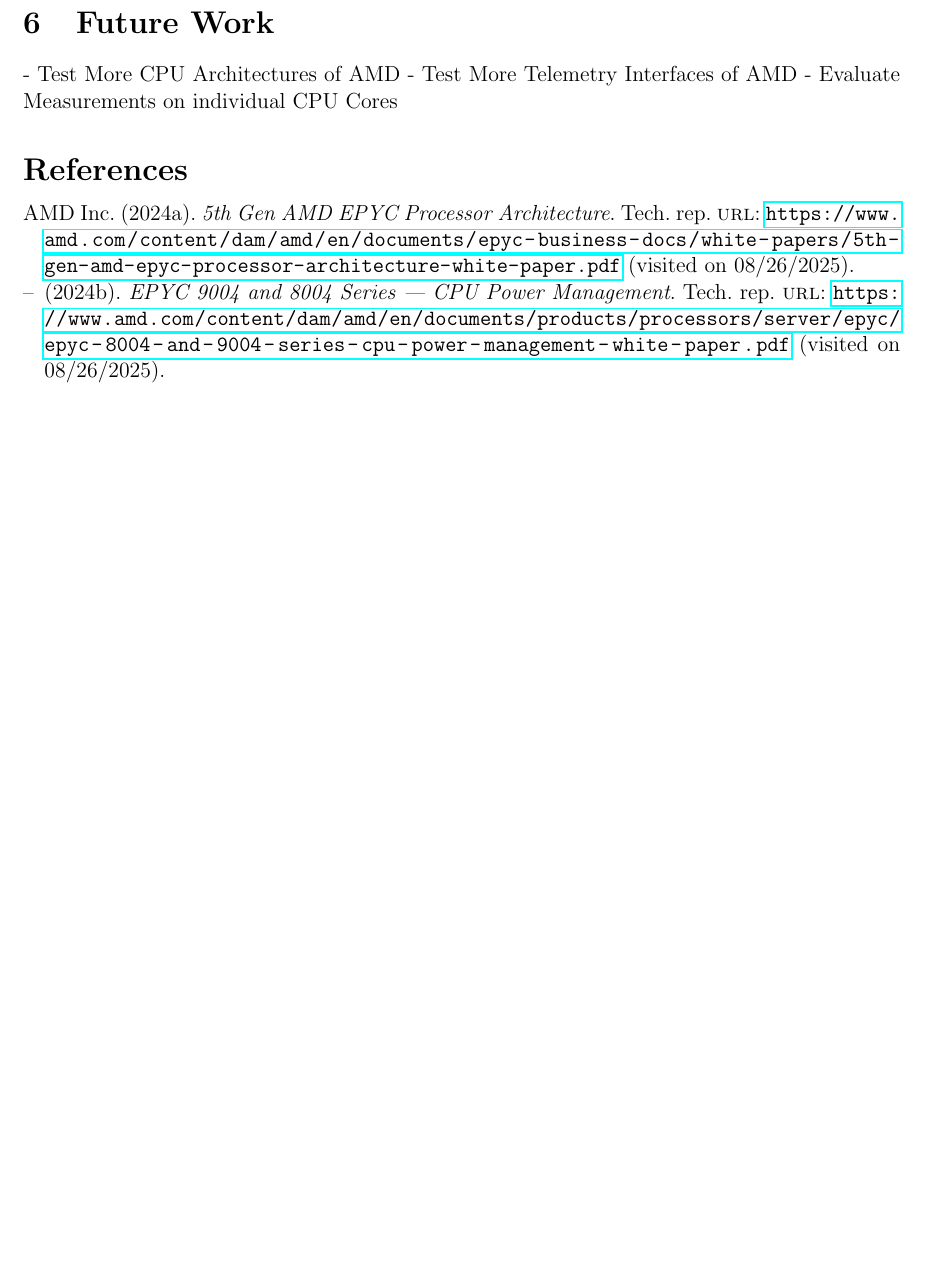
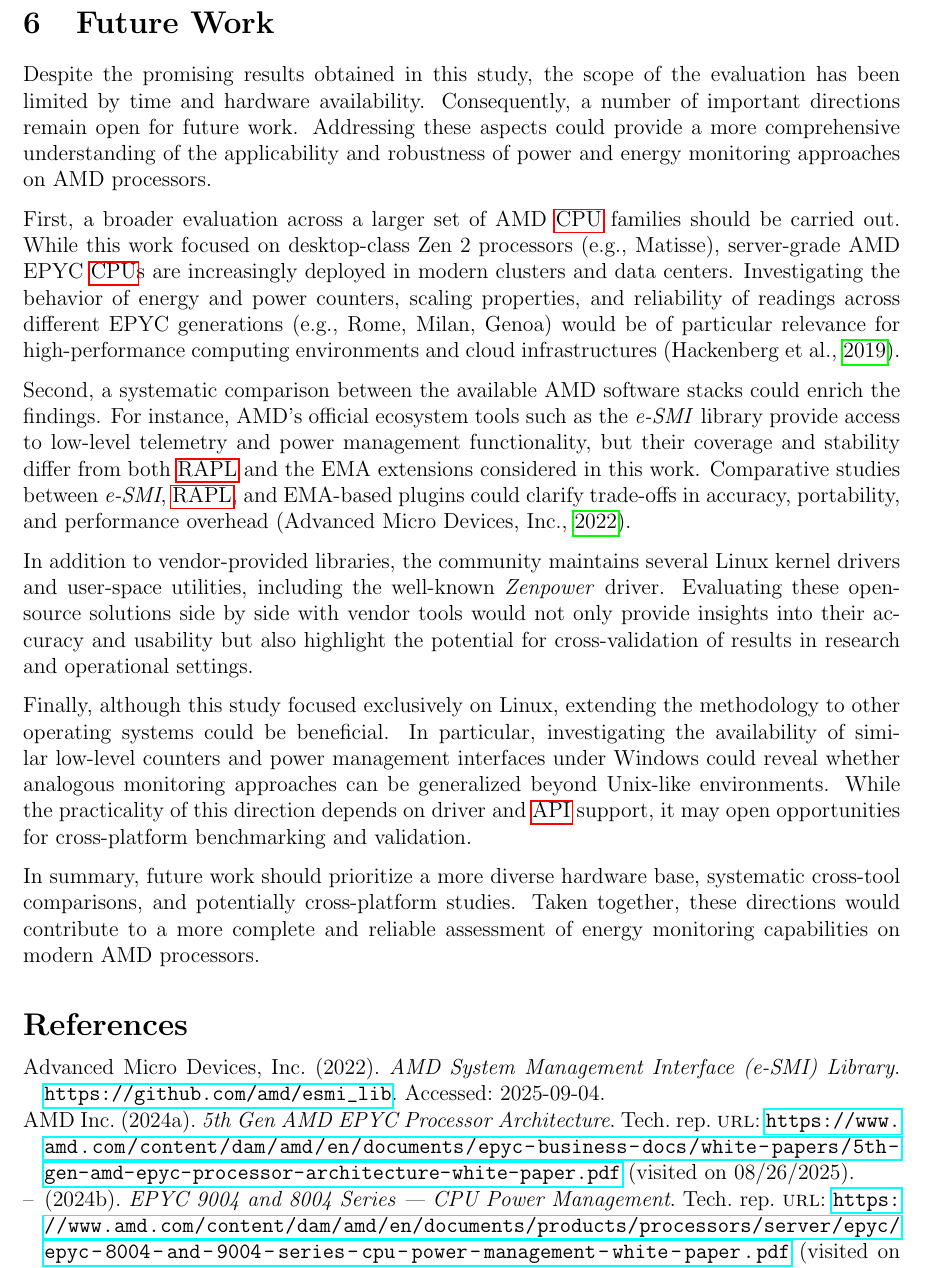
Before and after one commit to SerhiiYahdzhyiev/thesis, a LaTeX document (paper/main.tex, which reads paper/sections/future.tex): part of page 8 of 11 before the commit and part of page 8 of 12 after it, cut so that both start at the same text, the shorter picture padded with empty space. Compiled offline with pdfLaTeX.

Commit message:
Add sketch future work seciton content.

```diff
--- a/paper/sections/future.tex
+++ b/paper/sections/future.tex
@@ -1,5 +1,45 @@
 \section{Future Work}
 
-- Test More CPU Architectures of AMD
-- Test More Telemetry Interfaces of AMD
-- Evaluate Measurements on individual CPU Cores
+Despite the promising results obtained in this study, the scope of the evaluation
+has been limited by time and hardware availability. Consequently, a number of
+important directions remain open for future work. Addressing these aspects could
+provide a more comprehensive understanding of the applicability and robustness
+of power and energy monitoring approaches on AMD processors.
+
+First, a broader evaluation across a larger set of AMD \gls{CPU} families should
+be carried out. While this work focused on desktop-class Zen~2 processors (e.g.,
+Matisse), server-grade AMD EPYC \gls{CPU}s are increasingly deployed in modern
+clusters and data centers. Investigating the behavior of energy and power
+counters, scaling properties, and reliability of readings across different EPYC
+generations (e.g., Rome, Milan, Genoa) would be of particular relevance for
+high-performance computing environments and cloud infrastructures
+\parencite{hackenberg2019epyc}.
+
+Second, a systematic comparison between the available AMD software stacks could
+enrich the findings. For instance, AMD’s official ecosystem tools such as the
+\textit{e-SMI} library provide access to low-level telemetry and power
+management functionality, but their coverage and stability differ from both
+\gls{RAPL} and the EMA extensions considered in this work. Comparative studies
+between \textit{e-SMI}, \gls{RAPL}, and EMA-based plugins could clarify
+trade-offs in accuracy, portability, and performance overhead
+\parencite{amd2022esmi}.
+
+In addition to vendor-provided libraries, the community maintains several Linux
+kernel drivers and user-space utilities, including the well-known
+\textit{Zenpower} driver. Evaluating these open-source solutions side by side
+with vendor tools would not only provide insights into their accuracy and
+usability but also highlight the potential for cross-validation of results in
+research and operational settings.
+
+Finally, although this study focused exclusively on Linux, extending the
+methodology to other operating systems could be beneficial. In particular,
+investigating the availability of similar low-level counters and power
+management interfaces under Windows could reveal whether analogous monitoring
+approaches can be generalized beyond Unix-like environments. While the
+practicality of this direction depends on driver and \gls{API} support, it may
+open opportunities for cross-platform benchmarking and validation.
+
+In summary, future work should prioritize a more diverse hardware base,
+systematic cross-tool comparisons, and potentially cross-platform studies. Taken
+together, these directions would contribute to a more complete and reliable
+assessment of energy monitoring capabilities on modern AMD processors.
```
